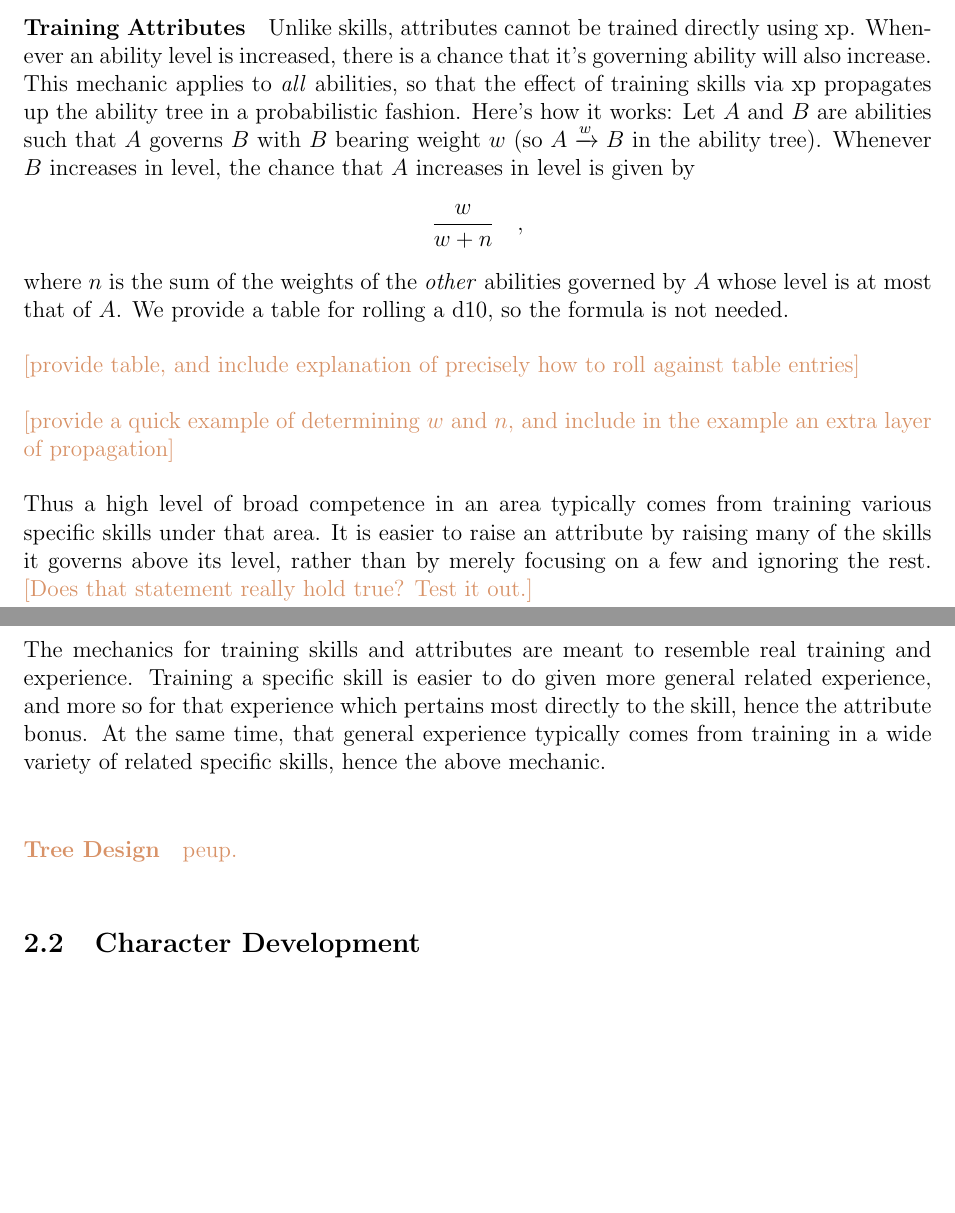
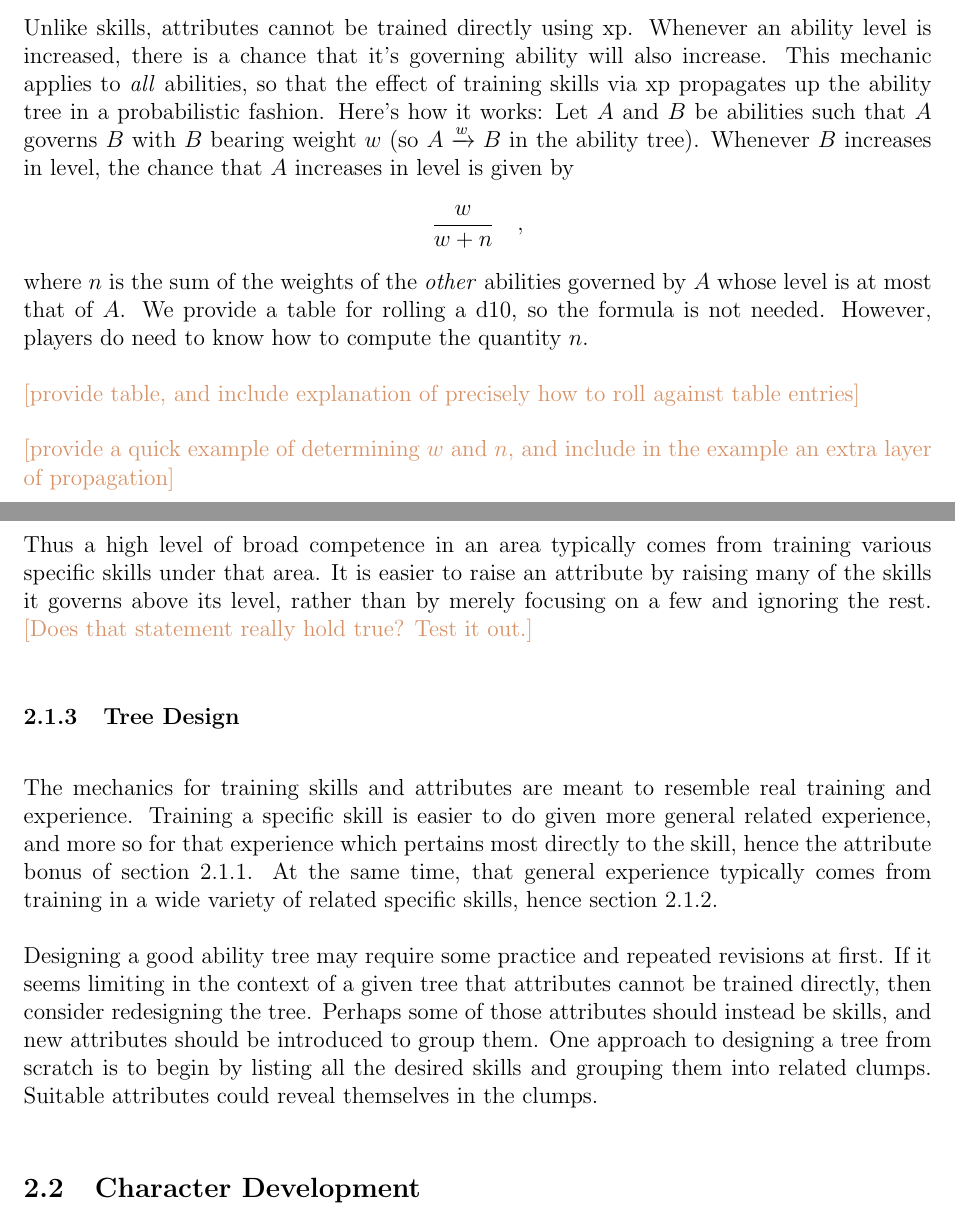
Before and after one commit to ebrahimebrahim/peupfudge, a LaTeX document (peupfudge.tex): two parts of pages 3 and 4 of 6, joined at a grey line, cut so that both start at the same text, the shorter picture padded with empty space. Compiled offline with pdfLaTeX.

Commit message:
restructured some sections and wrote about tree design

```diff
--- a/peupfudge.tex
+++ b/peupfudge.tex
@@ -132,19 +132,19 @@ Thus the closer an attribute is to a skill in the ability tree, the larger its h
 
 
 %raising child ability level has chance of raising parent. this applies to attributes as well. give formula and way to implement.
-\paragraph{Training Attributes}
+\subsubsection{Training Attributes}\label{sec:att}
 Unlike skills, attributes cannot be trained directly using xp.
 Whenever an ability level is increased, there is a chance that it's governing ability will also increase.
 This mechanic applies to \emph{all} abilities, so that the effect of training skills via xp
 propagates up the ability tree in a probabilistic fashion.
 Here's how it works:
-Let $A$ and $B$ are abilities such that $A$ governs $B$ with $B$ bearing weight $w$ (so $A \xrightarrow{w} B$ in the ability tree).
+Let $A$ and $B$ be abilities such that $A$ governs $B$ with $B$ bearing weight $w$ (so $A \xrightarrow{w} B$ in the ability tree).
 Whenever $B$ increases in level, the chance that $A$ increases in level is given by
 $$\frac{w}{w+n}\quad,$$
 where $n$ is the sum of the weights of the \emph{other} abilities governed by $A$
 whose level is at most that of $A$.
 We provide a table for rolling a d10, so the formula is not needed.
-
+However, players do need to know how to compute the quantity $n$.
 
 \notes{[provide table, and include explanation of precisely how to roll against table entries]}
 
@@ -155,24 +155,29 @@ It is easier to raise an attribute by raising many of the skills it governs abov
 rather than by merely focusing on a few and ignoring the rest.
 \notes{[Does that statement really hold true? Test it out.]}
 
+\subsubsection{Tree Design}
 The mechanics for training skills and attributes are meant to resemble real training and experience.
 Training a specific skill is easier to do given more general related experience,
 and more so for that experience which pertains most directly to the skill,
-hence the attribute bonus.
+hence the attribute bonus of section \ref{sec:skill}.
 At the same time, that general experience typically comes from training in a wide variety of related specific skills,
-hence the above mechanic.
-
+hence section \ref{sec:att}.
 
 %good tree design is important. if it seems limiting that only skills can be trained directly, then the tree may not be designed well.
-\paragraph{Tree Design}
-\notes{peup.}
-
-
-%explain what powers are and how they sit in the tree (just pretend they don't exist if off)
+Designing a good ability tree may require some practice and repeated revisions at first.
+If it seems limiting in the context of a given tree that attributes cannot be trained directly,
+then consider redesigning the tree.
+Perhaps some of those attributes should instead be skills, and new attributes should be
+introduced to group them.
+One approach to designing a tree from scratch is to begin by listing all the desired skills
+and grouping them into related clumps.
+Suitable attributes could reveal themselves in the clumps.
 
 %suggest "character level" as root node.
 
 %one way to make npcs more grainy is to "trim off" some leaves and turn attributes into leaves for them.
+
+%explain what powers are and how they sit in the tree (just pretend they don't exist if off)
 
 %examples of ability trees (or reference to later appearance of examples)
 %magic as power
```
Also changed, not shown: peupfudge.tex (8 more changed lines).
